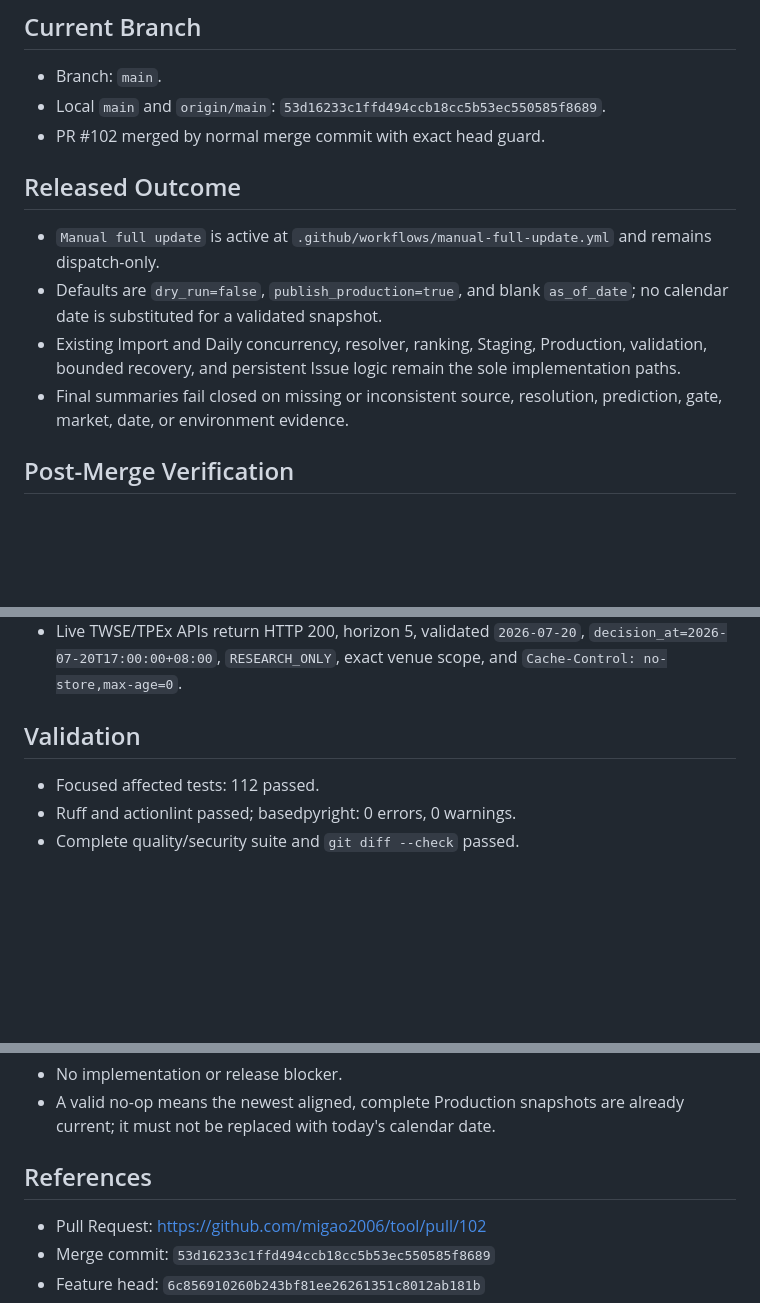
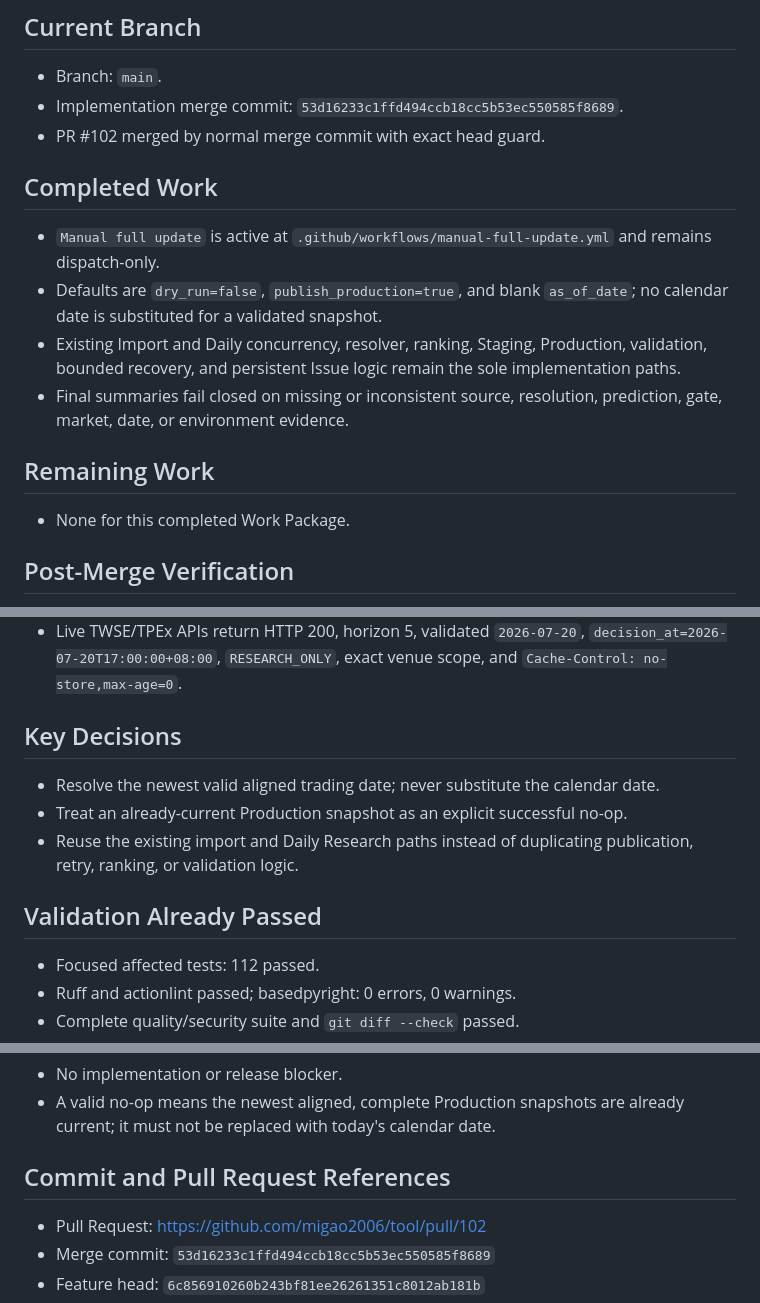
Before and after one commit to migao2006/tool, a Markdown page: .codex/CONTINUITY.md, 3 parts joined by grey strips. Rendered like a GitHub page; blank space fills up the shorter version.

Commit message:
docs(continuity): restore required handoff sections

```diff
--- a/.codex/CONTINUITY.md
+++ b/.codex/CONTINUITY.md
@@ -19,11 +19,11 @@ and must not replace `tasks/active/TASK.md` or completed reports.
 ## Current Branch
 
 - Branch: `main`.
-- Local `main` and `origin/main`:
+- Implementation merge commit:
   `53d16233c1ffd494ccb18cc5b53ec550585f8689`.
 - PR #102 merged by normal merge commit with exact head guard.
 
-## Released Outcome
+## Completed Work
 
 - `Manual full update` is active at
   `.github/workflows/manual-full-update.yml` and remains dispatch-only.
@@ -34,6 +34,10 @@ and must not replace `tasks/active/TASK.md` or completed reports.
   the sole implementation paths.
 - Final summaries fail closed on missing or inconsistent source, resolution,
   prediction, gate, market, date, or environment evidence.
+
+## Remaining Work
+
+- None for this completed Work Package.
 
 ## Post-Merge Verification
 
@@ -51,7 +55,15 @@ and must not replace `tasks/active/TASK.md` or completed reports.
   `2026-07-20`, `decision_at=2026-07-20T17:00:00+08:00`,
   `RESEARCH_ONLY`, exact venue scope, and `Cache-Control: no-store,max-age=0`.
 
-## Validation
+## Key Decisions
+
+- Resolve the newest valid aligned trading date; never substitute the calendar
+  date.
+- Treat an already-current Production snapshot as an explicit successful no-op.
+- Reuse the existing import and Daily Research paths instead of duplicating
+  publication, retry, ranking, or validation logic.
+
+## Validation Already Passed
 
 - Focused affected tests: 112 passed.
 - Ruff and actionlint passed; basedpyright: 0 errors, 0 warnings.
@@ -74,7 +86,7 @@ and must not replace `tasks/active/TASK.md` or completed reports.
 - A valid no-op means the newest aligned, complete Production snapshots are
   already current; it must not be replaced with today's calendar date.
 
-## References
+## Commit and Pull Request References
 
 - Pull Request: https://github.com/migao2006/tool/pull/102
 - Merge commit: `53d16233c1ffd494ccb18cc5b53ec550585f8689`
```
